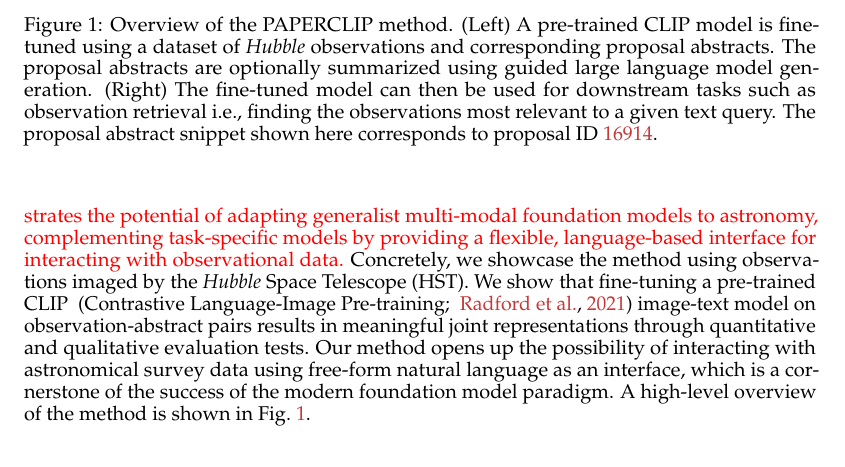
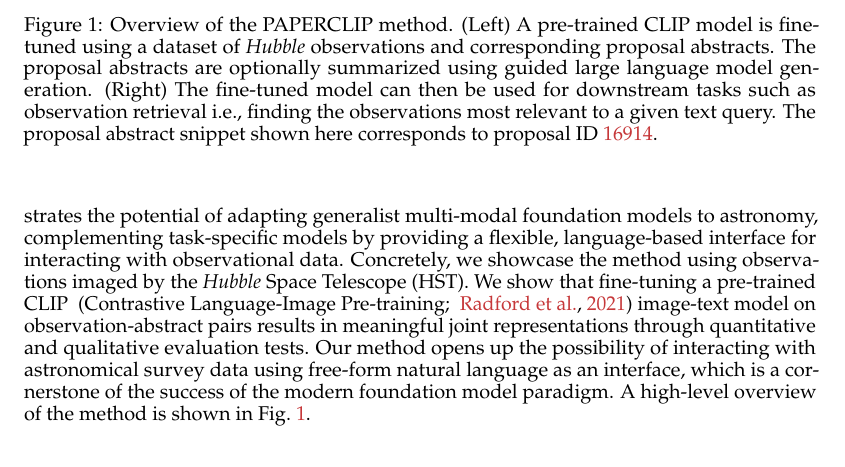
Before and after one commit to smsharma/PAPERCLIP-Hubble, a LaTeX paper (paper/colm_camera/colm2024_conference.tex): part of page 2 of 19, cut so that both start at the same text. The pictures show the PDF file paper/colm_camera/colm2024_conference.pdf that the author committed with the source.

Commit message:
camera ready

```diff
--- a/paper/colm_camera/colm2024_conference.tex
+++ b/paper/colm_camera/colm2024_conference.tex
@@ -47,7 +47,7 @@
 \newcommand{\eqrefb}[1]{(\ref{#1})}
 
 \newcommand{\SM}[1]{\textcolor{blue}{[SM: #1]}}
-\newcommand{\changes}[1]{\textcolor{red}{#1}}
+\newcommand{\changes}[1]{#1}
 
 \usepackage[
 pdfnewwindow=true,      % links in new window
```
Also changed, not shown: paper/colm_camera/colm2024_conference.pdf.
